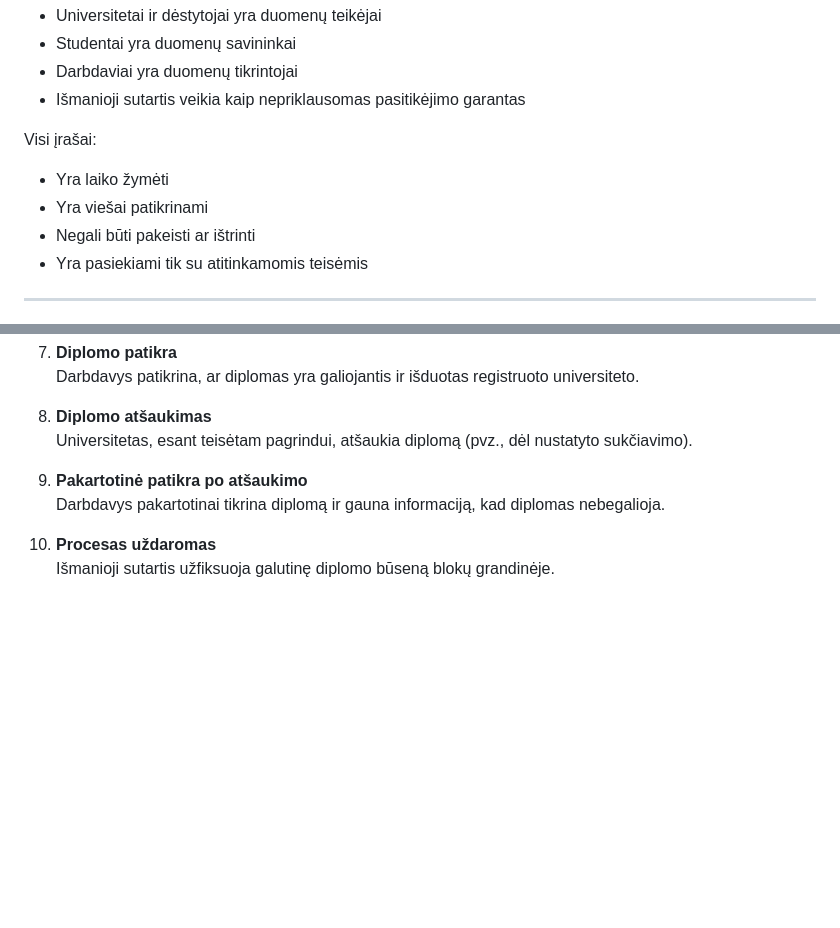
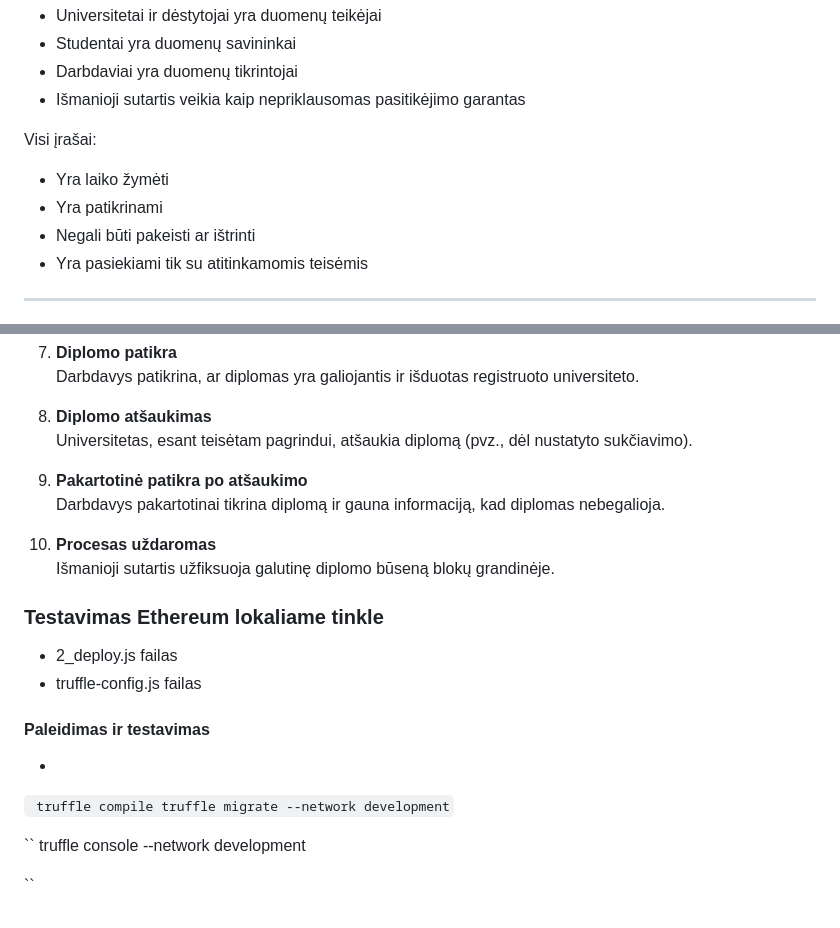
Before and after one commit to nupustas/smart, a Markdown page: README.md, 2 parts joined by grey strips. Rendered like a GitHub page; blank space fills up the shorter version.

Commit message:
testavimas lokaliam tinkle

```diff
--- a/README.md
+++ b/README.md
@@ -30,7 +30,7 @@ Sistema veikia kaip decentralizuotas akademinių kvalifikacijų registras, kuria
 
 Visi įrašai:
 * Yra laiko žymėti
-* Yra viešai patikrinami
+* Yra patikrinami
 * Negali būti pakeisti ar ištrinti
 * Yra pasiekiami tik su atitinkamomis teisėmis
 
@@ -163,8 +163,27 @@ Visi įrašai:
 8. **Diplomo atšaukimas**
    Universitetas, esant teisėtam pagrindui, atšaukia diplomą (pvz., dėl nustatyto sukčiavimo).
 
+
 9. **Pakartotinė patikra po atšaukimo**
    Darbdavys pakartotinai tikrina diplomą ir gauna informaciją, kad diplomas nebegalioja.
 
 10. **Procesas uždaromas**
     Išmanioji sutartis užfiksuoja galutinę diplomo būseną blokų grandinėje.
+
+
+
+### Testavimas Ethereum lokaliame tinkle
+* 2_deploy.js failas
+* truffle-config.js failas
+#### Paleidimas ir testavimas
+*
+``
+truffle compile
+truffle migrate --network development
+``
+
+``
+truffle console --network development
+
+
+``
```
Also changed, not shown: img/1.png (added), 5 other files.
